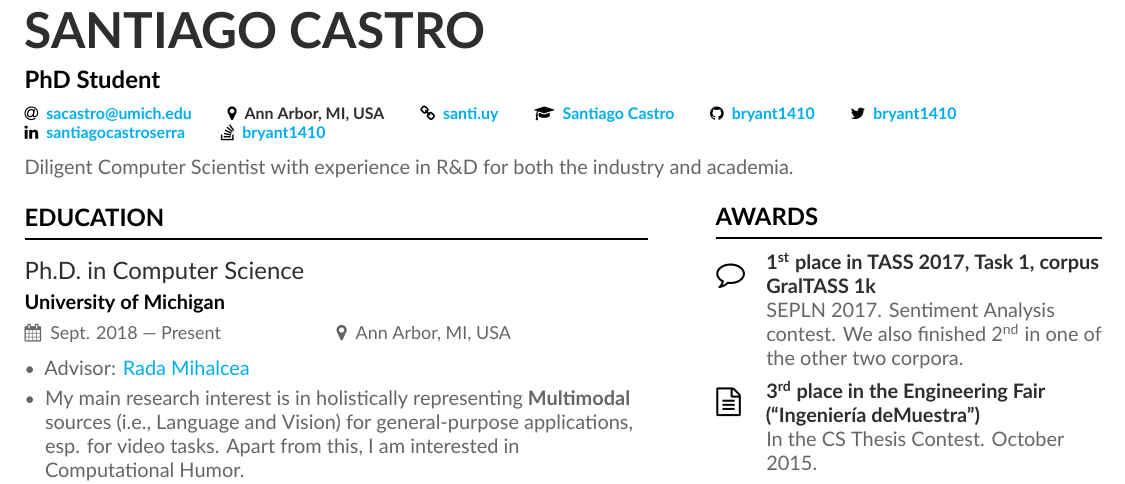
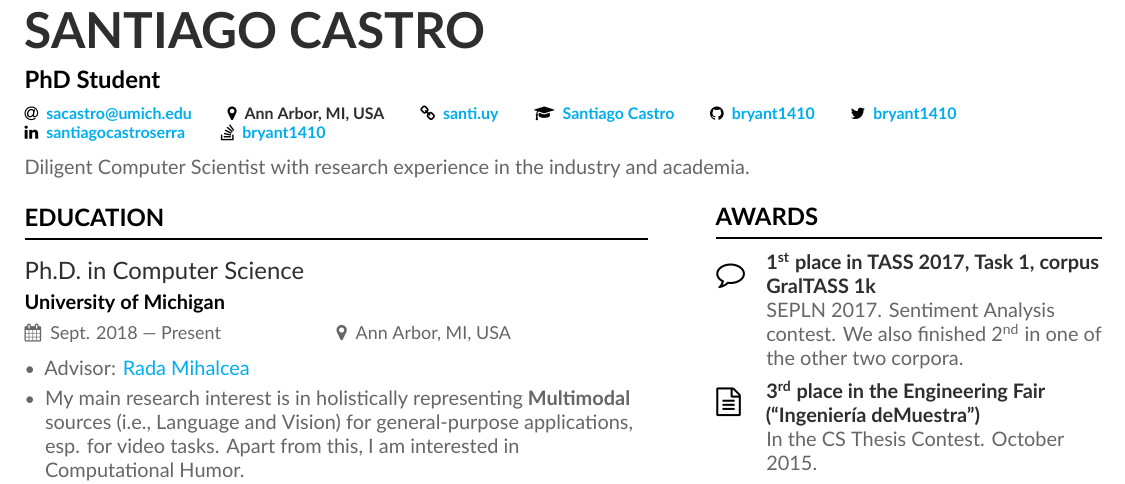
Before and after one commit to bryant1410/resume, a LaTeX CV (main.tex): part of page 1 of 4, cut so that both start at the same text. Compiled offline with XeLaTeX.

Commit message:
Update headline

```diff
--- a/main.tex
+++ b/main.tex
@@ -52,7 +52,7 @@
 
 \makecvheader{}
 
-Diligent Computer Scientist with experience in R\&D for both the industry and academia.
+Diligent Computer Scientist with research experience in the industry and academia.
 
 \end{fullwidth}
 
```
